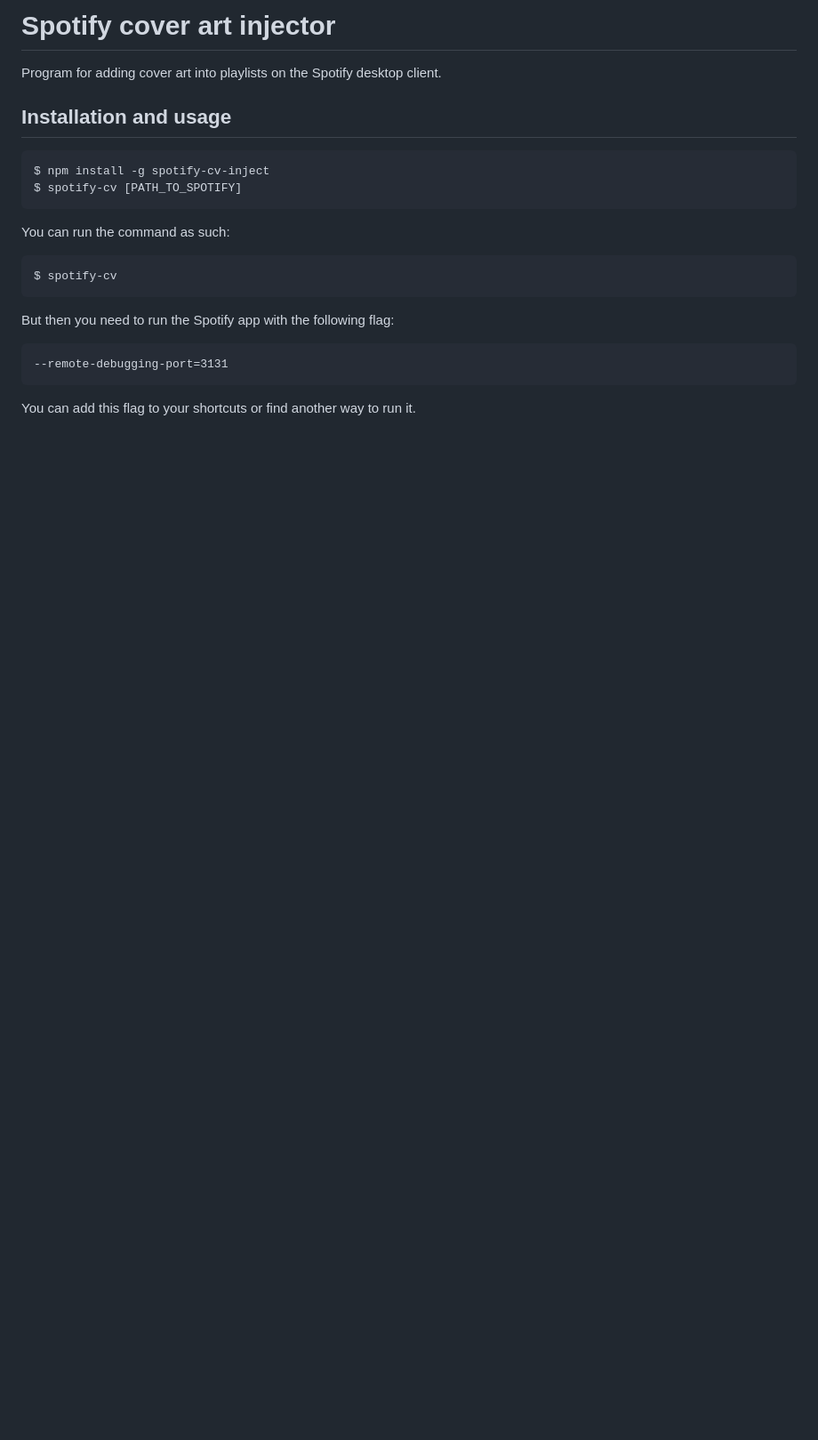
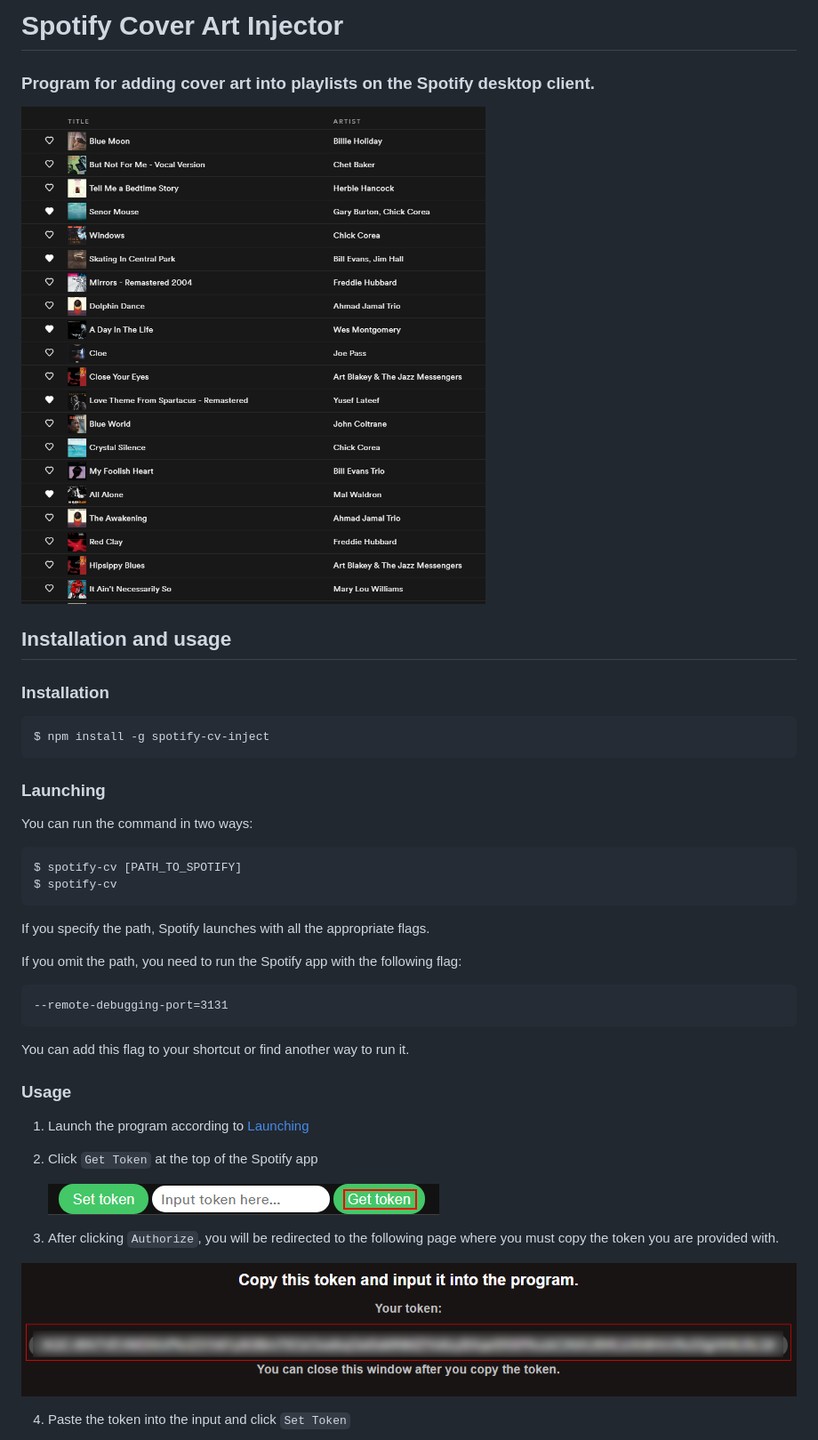
Before and after one commit to filiptrplan/spotify-cover-art, a Markdown page: README.md, the part around the change printed below. Shown: that part at 89% size. Drawn GitHub-style; pictures changed too: images/get.png (added), images/preview.png (added), images/token.png (added); blank space fills up the shorter version.

Commit message:
fancy readme

````diff
--- a/README.md
+++ b/README.md
@@ -1,17 +1,37 @@
-# Spotify cover art injector
-Program for adding cover art into playlists on the Spotify desktop client.
+# Spotify Cover Art Injector
+
+### Program for adding cover art into playlists on the Spotify desktop client.
+
+![Preview](images/preview.png)
 
 ## Installation and usage
+### Installation
 ```
 $ npm install -g spotify-cv-inject
+```
+### Launching
+You can run the command in two ways:
+```
 $ spotify-cv [PATH_TO_SPOTIFY]
-```
-You can run the command as such:
-```
 $ spotify-cv
 ```
-But then you need to run the Spotify app with the following flag:
+If you specify the path, Spotify launches with all the appropriate flags.
+
+If you omit the path, you need to run the Spotify app with the following flag:
 ```
 --remote-debugging-port=3131
 ```
-You can add this flag to your shortcuts or find another way to run it.
+You can add this flag to your shortcut or find another way to run it.
+
+### Usage
+1. Launch the program according to [Launching](###launching)
+2. Click `Get Token` at the top of the Spotify app
+
+   ![Get Token](images/get.png)
+
+3. After clicking `Authorize`, you will be redirected to the following page where you must copy the token you are provided with.
+
+![Copy Token](images/token.png)
+
+4. Paste the token into the input and click `Set Token`
+
````
Also changed, not shown: other parts of README.md (+10 -0 lines), images/clear.png (added), images/copied.png (added).
